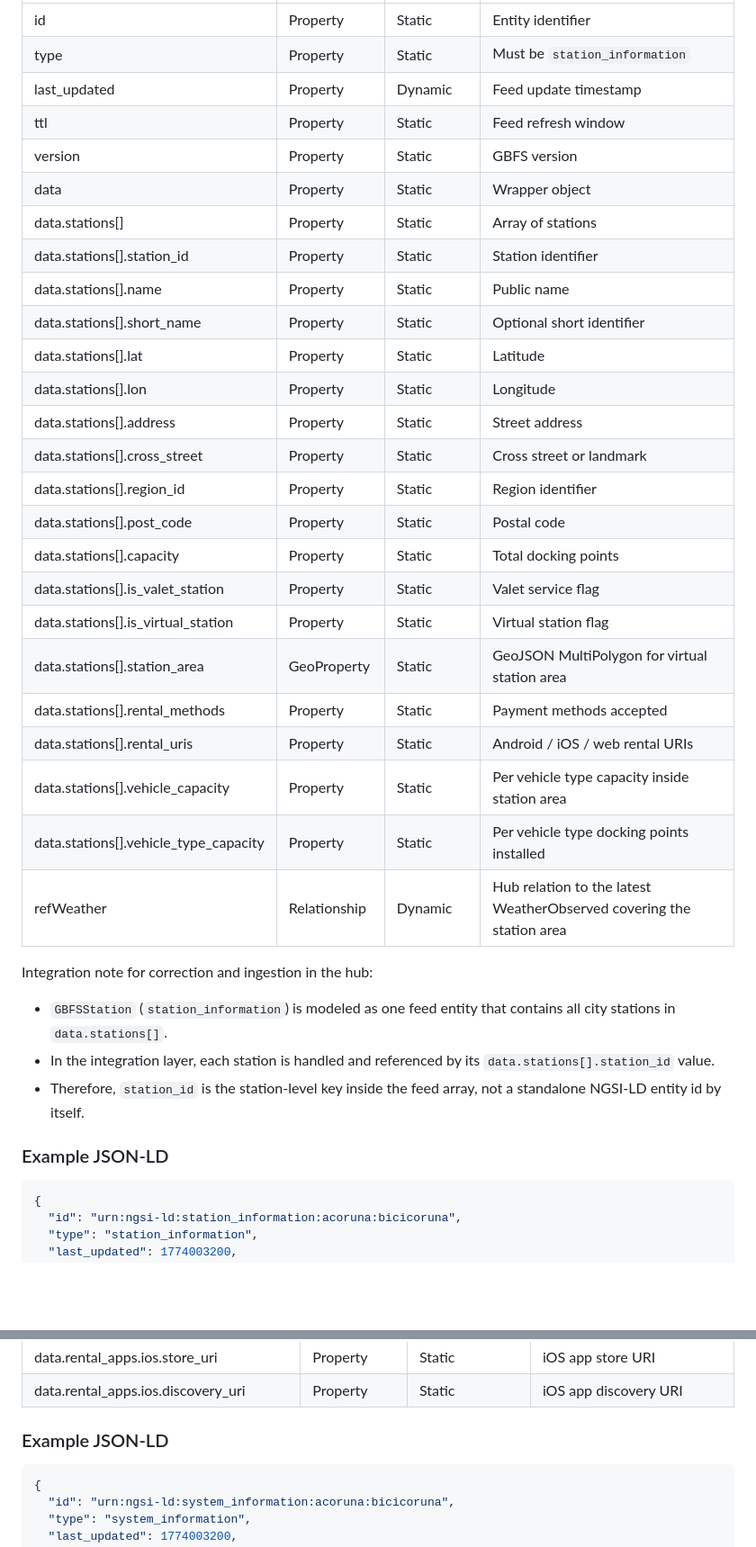
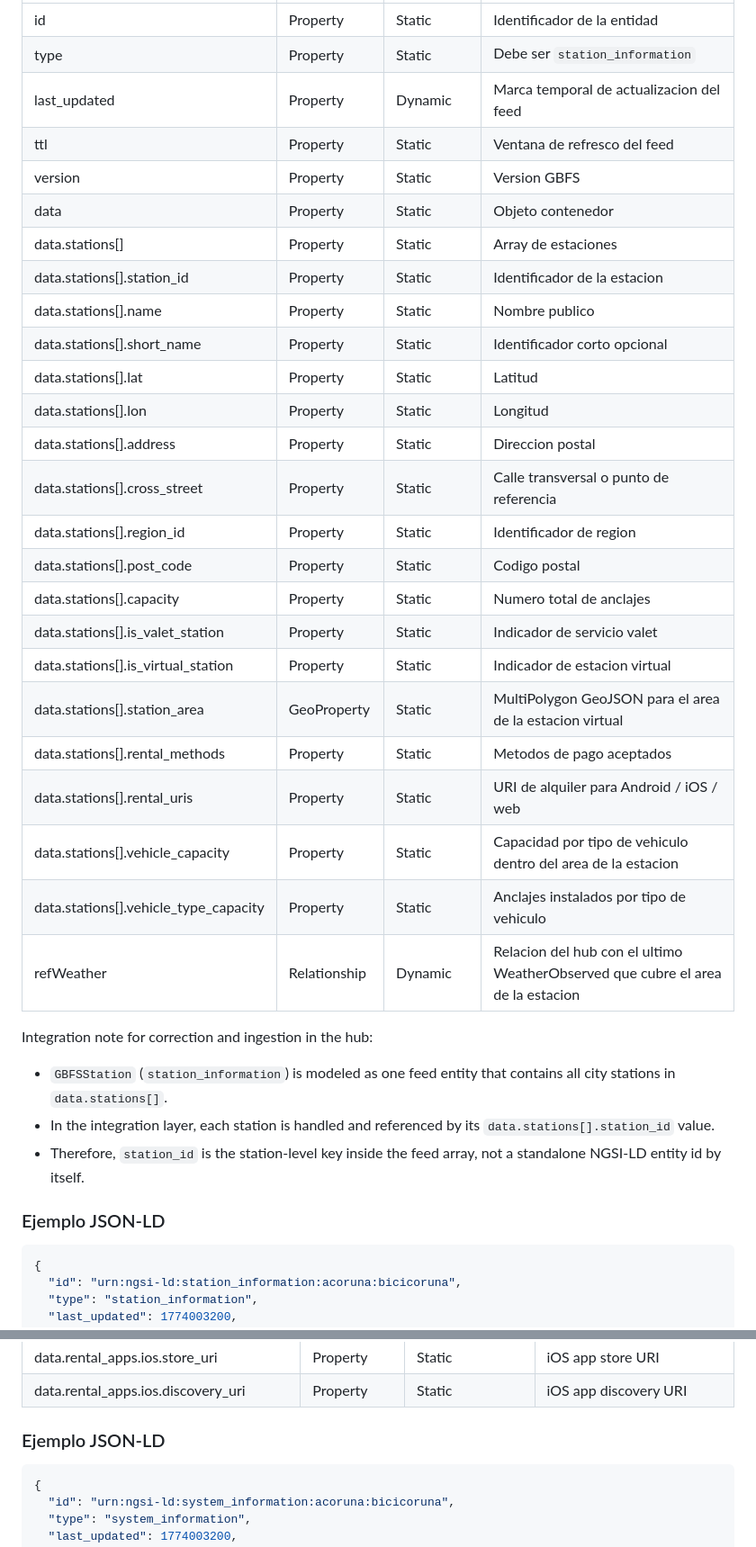
Before and after one commit to alvaroprzr/FIWARE-Smart-Data-Models, a Markdown page: data_model.md, 2 parts joined by grey strips. Shown at 90% size. Rendered like a GitHub page; blank space fills up the shorter version.

````diff
--- a/data_model.md
+++ b/data_model.md
@@ -87,29 +87,29 @@ Official description: station master data for a bike-sharing station, including
 |---|---|---|---|
-| id | Property | Static | Entity identifier |
-| type | Property | Static | Must be `station_information` |
-| last_updated | Property | Dynamic | Feed update timestamp |
-| ttl | Property | Static | Feed refresh window |
-| version | Property | Static | GBFS version |
-| data | Property | Static | Wrapper object |
-| data.stations[] | Property | Static | Array of stations |
-| data.stations[].station_id | Property | Static | Station identifier |
-| data.stations[].name | Property | Static | Public name |
-| data.stations[].short_name | Property | Static | Optional short identifier |
-| data.stations[].lat | Property | Static | Latitude |
-| data.stations[].lon | Property | Static | Longitude |
-| data.stations[].address | Property | Static | Street address |
-| data.stations[].cross_street | Property | Static | Cross street or landmark |
-| data.stations[].region_id | Property | Static | Region identifier |
-| data.stations[].post_code | Property | Static | Postal code |
-| data.stations[].capacity | Property | Static | Total docking points |
-| data.stations[].is_valet_station | Property | Static | Valet service flag |
-| data.stations[].is_virtual_station | Property | Static | Virtual station flag |
-| data.stations[].station_area | GeoProperty | Static | GeoJSON MultiPolygon for virtual station area |
-| data.stations[].rental_methods | Property | Static | Payment methods accepted |
-| data.stations[].rental_uris | Property | Static | Android / iOS / web rental URIs |
-| data.stations[].vehicle_capacity | Property | Static | Per vehicle type capacity inside station area |
-| data.stations[].vehicle_type_capacity | Property | Static | Per vehicle type docking points installed |
-| refWeather | Relationship | Dynamic | Hub relation to the latest WeatherObserved covering the station area |
+| id | Property | Static | Identificador de la entidad |
+| type | Property | Static | Debe ser `station_information` |
+| last_updated | Property | Dynamic | Marca temporal de actualizacion del feed |
+| ttl | Property | Static | Ventana de refresco del feed |
+| version | Property | Static | Version GBFS |
+| data | Property | Static | Objeto contenedor |
+| data.stations[] | Property | Static | Array de estaciones |
+| data.stations[].station_id | Property | Static | Identificador de la estacion |
+| data.stations[].name | Property | Static | Nombre publico |
+| data.stations[].short_name | Property | Static | Identificador corto opcional |
+| data.stations[].lat | Property | Static | Latitud |
+| data.stations[].lon | Property | Static | Longitud |
+| data.stations[].address | Property | Static | Direccion postal |
+| data.stations[].cross_street | Property | Static | Calle transversal o punto de referencia |
+| data.stations[].region_id | Property | Static | Identificador de region |
+| data.stations[].post_code | Property | Static | Codigo postal |
+| data.stations[].capacity | Property | Static | Numero total de anclajes |
+| data.stations[].is_valet_station | Property | Static | Indicador de servicio valet |
+| data.stations[].is_virtual_station | Property | Static | Indicador de estacion virtual |
+| data.stations[].station_area | GeoProperty | Static | MultiPolygon GeoJSON para el area de la estacion virtual |
+| data.stations[].rental_methods | Property | Static | Metodos de pago aceptados |
+| data.stations[].rental_uris | Property | Static | URI de alquiler para Android / iOS / web |
+| data.stations[].vehicle_capacity | Property | Static | Capacidad por tipo de vehiculo dentro del area de la estacion |
+| data.stations[].vehicle_type_capacity | Property | Static | Anclajes instalados por tipo de vehiculo |
+| refWeather | Relationship | Dynamic | Relacion del hub con el ultimo WeatherObserved que cubre el area de la estacion |
 
 Integration note for correction and ingestion in the hub:
 
@@ -117,7 +117,7 @@ Integration note for correction and ingestion in the hub:
 - In the integration layer, each station is handled and referenced by its `data.stations[].station_id` value.
 - Therefore, `station_id` is the station-level key inside the feed array, not a standalone NGSI-LD entity id by itself.
 
-### Example JSON-LD
+### Ejemplo JSON-LD
 
 ```json
 {
@@ -375,7 +375,7 @@ Official description: metadata of the shared mobility system and its feed.
 | data.rental_apps.ios.store_uri | Property | Static | iOS app store URI |
 | data.rental_apps.ios.discovery_uri | Property | Static | iOS app discovery URI |
 
-### Example JSON-LD
+### Ejemplo JSON-LD
 
 ```json
 {
````
Also changed, not shown: other parts of data_model.md (+204 -204 lines).
